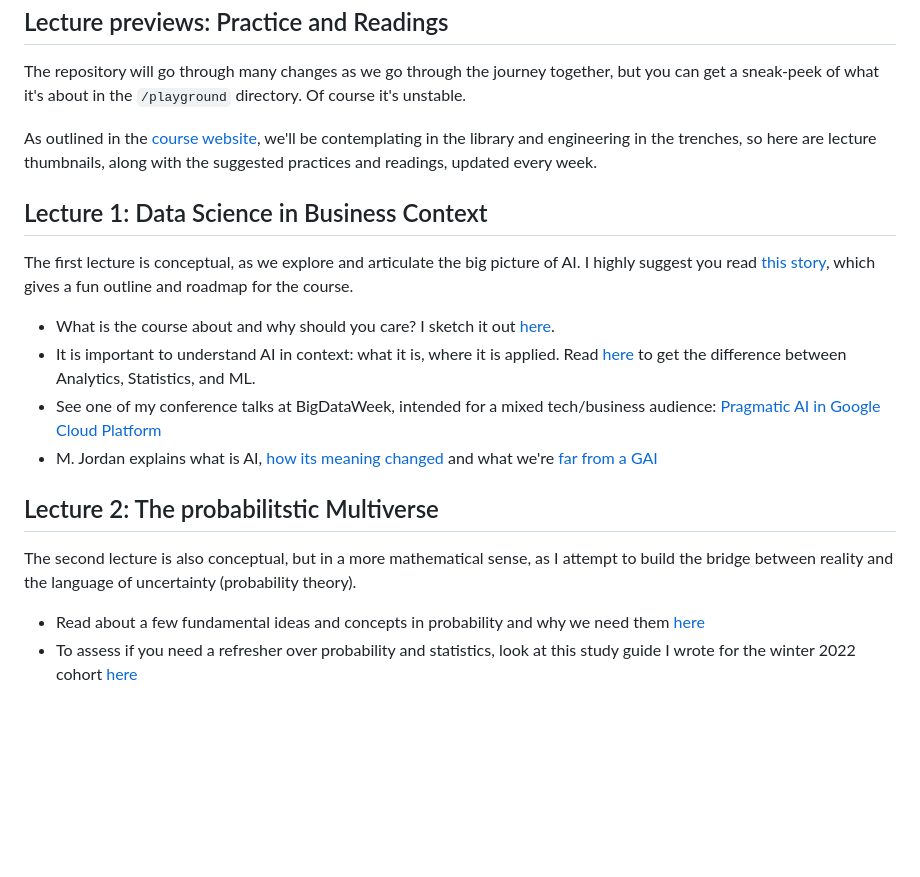
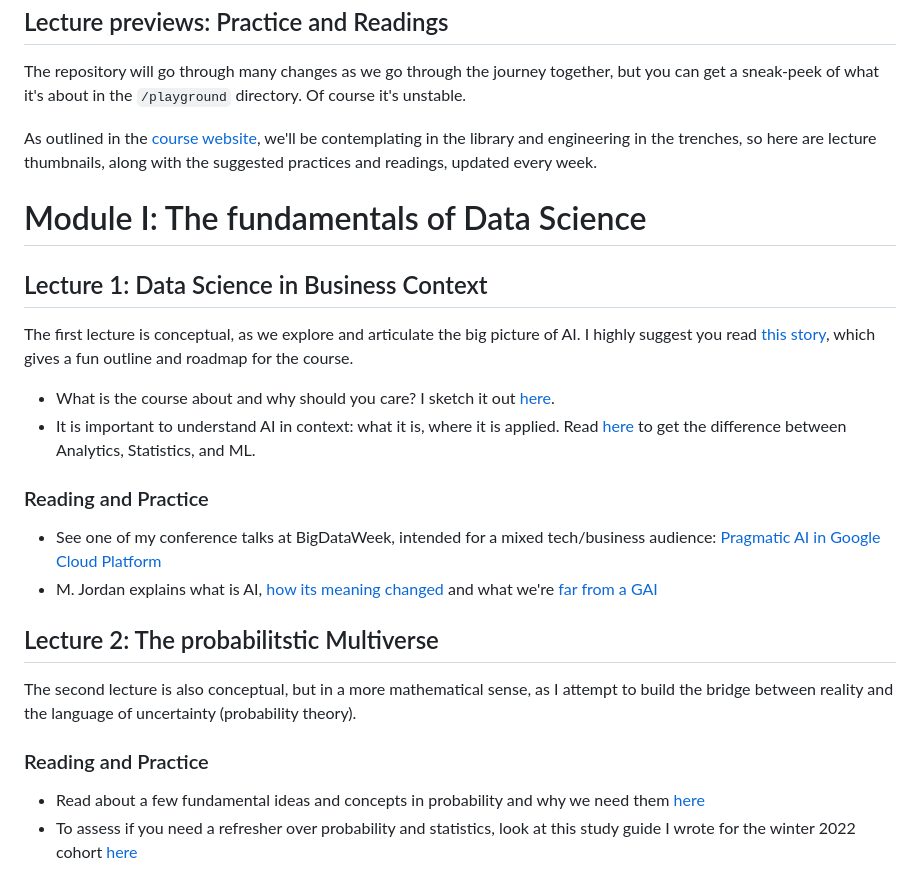
Before and after one commit to Bizovi/decision-making, a Markdown page: README.md, the part around one of its changes. Rendered like a GitHub page; blank space fills up the shorter version.

```diff
--- a/README.md
+++ b/README.md
@@ -21,11 +21,14 @@ The repository will go through many changes as we go through the journey togethe
 
 As outlined in the [course website](https://course.economic-cybernetics.com/), we'll be contemplating in the library and engineering in the trenches, so here are lecture thumbnails, along with the suggested practices and readings, updated every week.
 
+# Module I: The fundamentals of Data Science
 ## Lecture 1: Data Science in Business Context
 
 The first lecture is conceptual, as we explore and articulate the big picture of AI. I highly suggest you read [this story](#the-philosophy-v2), which gives a fun outline and roadmap for the course.
 - What is the course about and why should you care? I sketch it out [here](https://course.economic-cybernetics.com/).
 - It is important to understand AI in context: what it is, where it is applied. Read [here](https://course.economic-cybernetics.com/01_fundamentals/background.html) to get the difference between Analytics, Statistics, and ML.
+
+### Reading and Practice
 - See one of my conference talks at BigDataWeek, intended for a mixed tech/business audience: [Pragmatic AI in Google Cloud Platform](https://www.youtube.com/watch?v=02NPR_nDaxQ)
 - M. Jordan explains what is AI, [how its meaning changed](https://hdsr.mitpress.mit.edu/pub/wot7mkc1/release/9) and what we're [far from a GAI](https://spectrum.ieee.org/stop-calling-everything-ai-machinelearning-pioneer-says)
 
@@ -34,6 +37,8 @@ The first lecture is conceptual, as we explore and articulate the big picture of
 
 The second lecture is also conceptual, but in a more mathematical sense, as I attempt to build the bridge between reality and the language of uncertainty (probability theory).
 
+### Reading and Practice
+<!-- Separate the reading and homework practice-->
 - Read about a few fundamental ideas and concepts in probability and why we need them [here](https://course.economic-cybernetics.com/01_fundamentals/stat_foundations.html)
 - To assess if you need a refresher over probability and statistics, look at this study guide I wrote for the winter 2022 cohort [here](https://course.economic-cybernetics.com/05_archive/winter_2022.html)
 
```
Also changed, not shown: other parts of README.md (+48 -14 lines).
